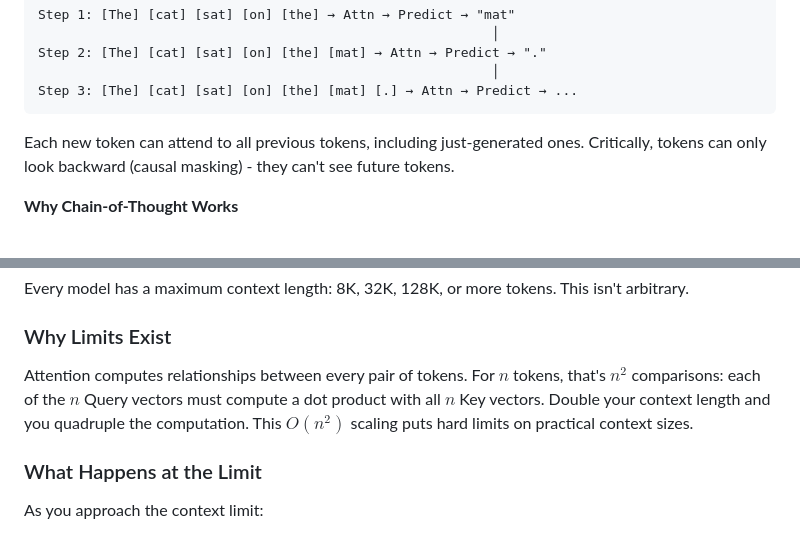
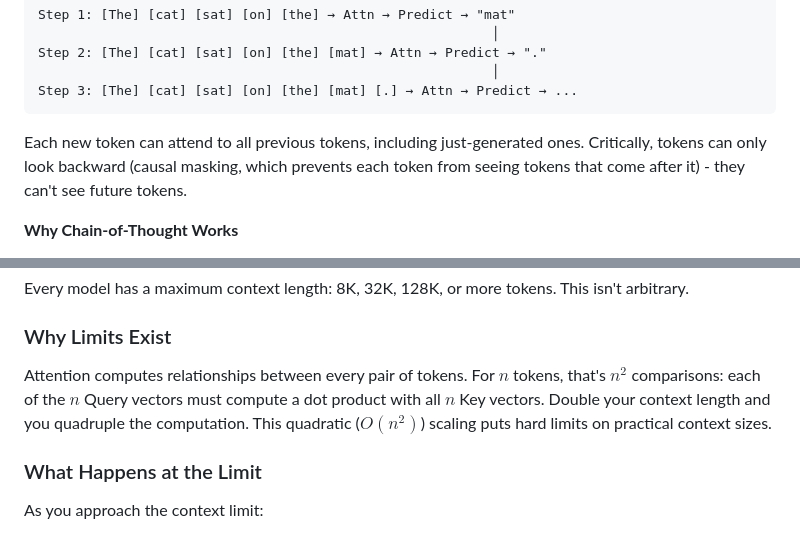
Before and after one commit to brewinvaz/substack, a Markdown page: 2026-01-24-attention/attention-substack.md, 2 parts joined by grey strips. Rendered like a GitHub page.

````diff
--- a/2026-01-24-attention/attention-substack.md
+++ b/2026-01-24-attention/attention-substack.md
@@ -306,7 +306,7 @@ Step 2: [The] [cat] [sat] [on] [the] [mat] → Attn → Predict → "."
 Step 3: [The] [cat] [sat] [on] [the] [mat] [.] → Attn → Predict → ...
 ```
 
-Each new token can attend to all previous tokens, including just-generated ones. Critically, tokens can only look backward (causal masking) - they can't see future tokens.
+Each new token can attend to all previous tokens, including just-generated ones. Critically, tokens can only look backward (causal masking, which prevents each token from seeing tokens that come after it) - they can't see future tokens.
 
 **Why Chain-of-Thought Works**
 
@@ -418,7 +418,7 @@ Every model has a maximum context length: 8K, 32K, 128K, or more tokens. This is
 
 ### Why Limits Exist
 
-Attention computes relationships between every pair of tokens. For $n$ tokens, that's $n^2$ comparisons: each of the $n$ Query vectors must compute a dot product with all $n$ Key vectors. Double your context length and you quadruple the computation. This $O(n^2)$ scaling puts hard limits on practical context sizes.
+Attention computes relationships between every pair of tokens. For $n$ tokens, that's $n^2$ comparisons: each of the $n$ Query vectors must compute a dot product with all $n$ Key vectors. Double your context length and you quadruple the computation. This quadratic ($O(n^2)$) scaling puts hard limits on practical context sizes.
 
 ### What Happens at the Limit
 
````
Also changed, not shown: other parts of 2026-01-24-attention/attention-substack.md (+6 -6 lines).
